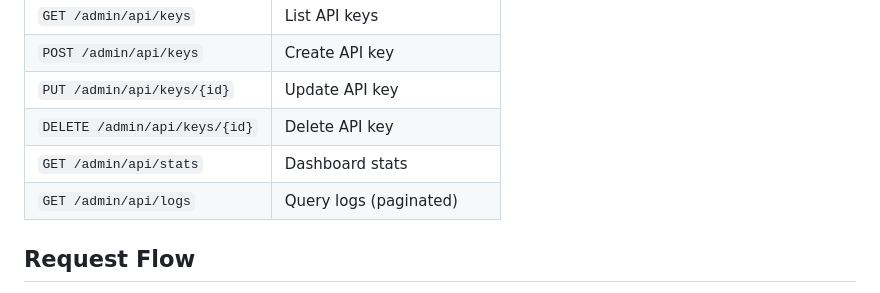
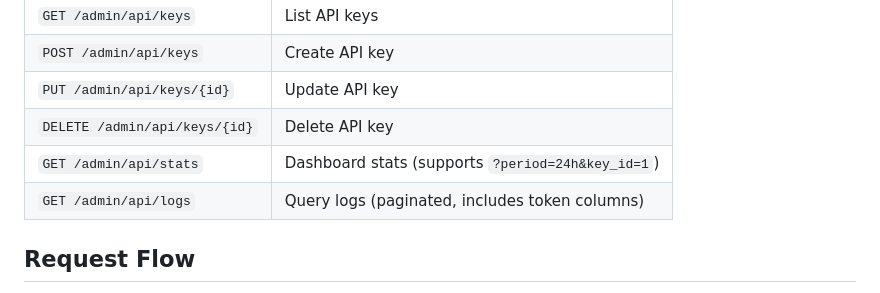
Before and after one commit to rongtianjie/LLM_scheduler, a Markdown page: CLAUDE.md, the part around the change. Drawn GitHub-style.

```diff
--- a/CLAUDE.md
+++ b/CLAUDE.md
@@ -83,8 +83,8 @@ See `config.yaml` for all options. Key settings:
 | `POST /admin/api/keys` | Create API key |
 | `PUT /admin/api/keys/{id}` | Update API key |
 | `DELETE /admin/api/keys/{id}` | Delete API key |
-| `GET /admin/api/stats` | Dashboard stats |
-| `GET /admin/api/logs` | Query logs (paginated) |
+| `GET /admin/api/stats` | Dashboard stats (supports `?period=24h&key_id=1`) |
+| `GET /admin/api/logs` | Query logs (paginated, includes token columns) |
 
 ## Request Flow
 
```
Also changed, not shown: README.md (+11 -6 lines).
